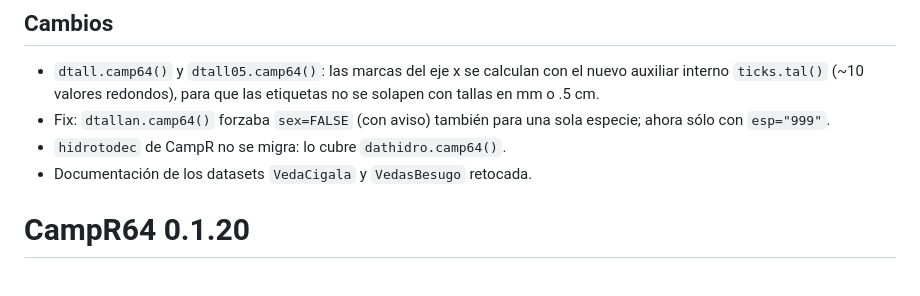
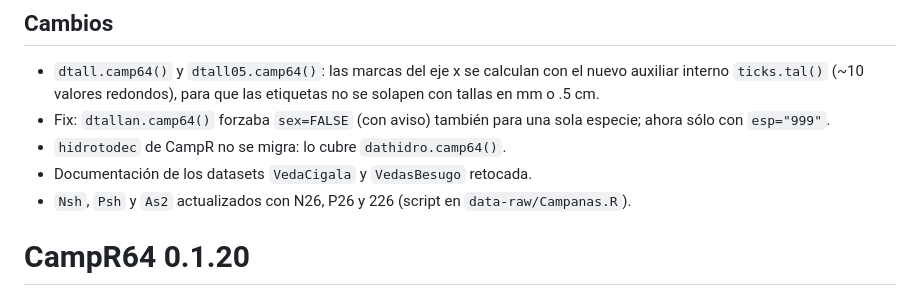
Before and after one commit to Franvgls/CampR64, a Markdown page: NEWS.md, the part around the change. Drawn GitHub-style.

Commit message:
NEWS: series de campañas 2026 en 0.2.0
Co-Authored-By: Claude Opus 5.5 <noreply@anthropic.com>

```diff
--- a/NEWS.md
+++ b/NEWS.md
@@ -34,6 +34,8 @@ con `readCampDBF()` en lugar de RODBC/ODBC.
   sola especie; ahora sólo con `esp="999"`.
 * `hidrotodec` de CampR no se migra: lo cubre `dathidro.camp64()`.
 * Documentación de los datasets `VedaCigala` y `VedasBesugo` retocada.
+* `Nsh`, `Psh` y `As2` actualizados con N26, P26 y 226 (script en
+  `data-raw/Campanas.R`).
 
 # CampR64 0.1.20
 * `datlan.camp64()`: nuevo argumento `fill.dist` (TRUE por defecto). Los lances
```
